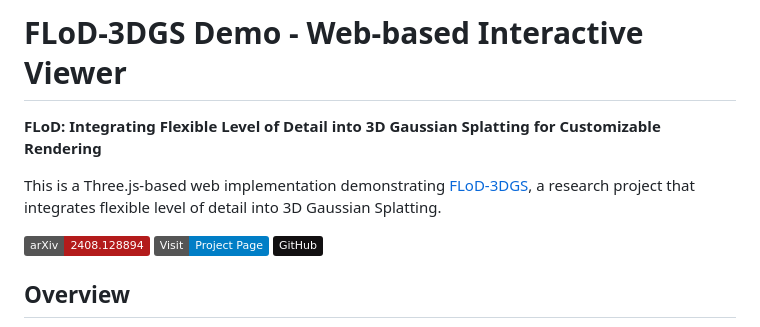
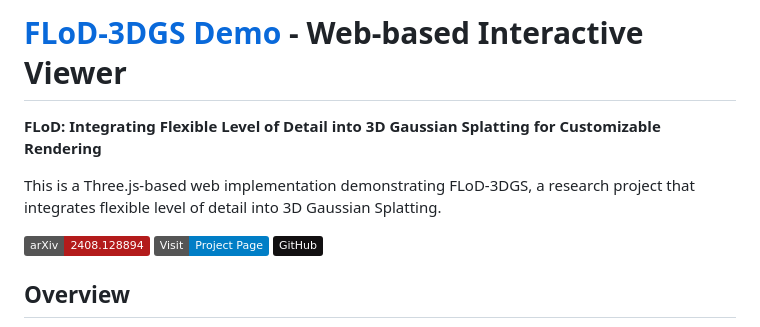
Before and after one commit to 3DGS-FLoD/flod-3dgs-demo, a Markdown page: README.md, the part around the change. Rendered like a GitHub page; badges without logos.

```diff
--- a/README.md
+++ b/README.md
@@ -1,8 +1,8 @@
-# FLoD-3DGS Demo - Web-based Interactive Viewer
+# [FLoD-3DGS Demo](https://3dgs-flod.github.io/flod-3dgs-demo/) - Web-based Interactive Viewer
 
 **FLoD: Integrating Flexible Level of Detail into 3D Gaussian Splatting for Customizable Rendering**
 
-This is a Three.js-based web implementation demonstrating [FLoD-3DGS](https://3dgs-flod.github.io/flod/), a research project that integrates flexible level of detail into 3D Gaussian Splatting.
+This is a Three.js-based web implementation demonstrating FLoD-3DGS, a research project that integrates flexible level of detail into 3D Gaussian Splatting.
 
 [![arXiv](https://img.shields.io/badge/arXiv-2408.128894-b31b1b.svg)](https://arxiv.org/abs/2408.12894)
 [![Project Page](https://img.shields.io/badge/Visit-Project_Page-007ec6.svg)](https://3dgs-flod.github.io/flod/)
```
